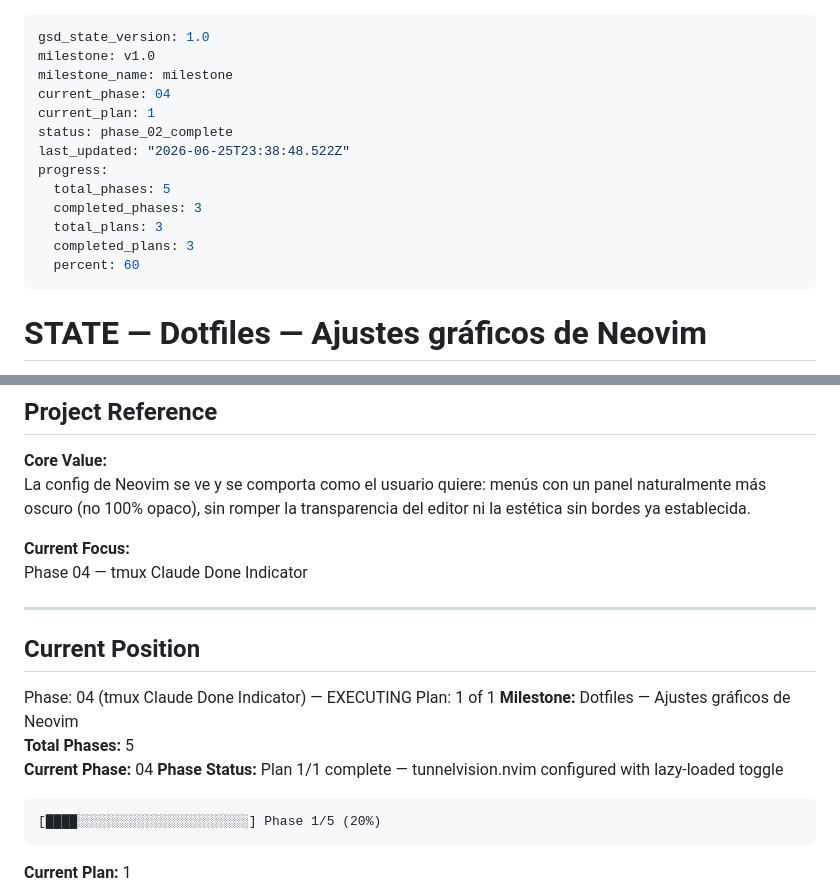
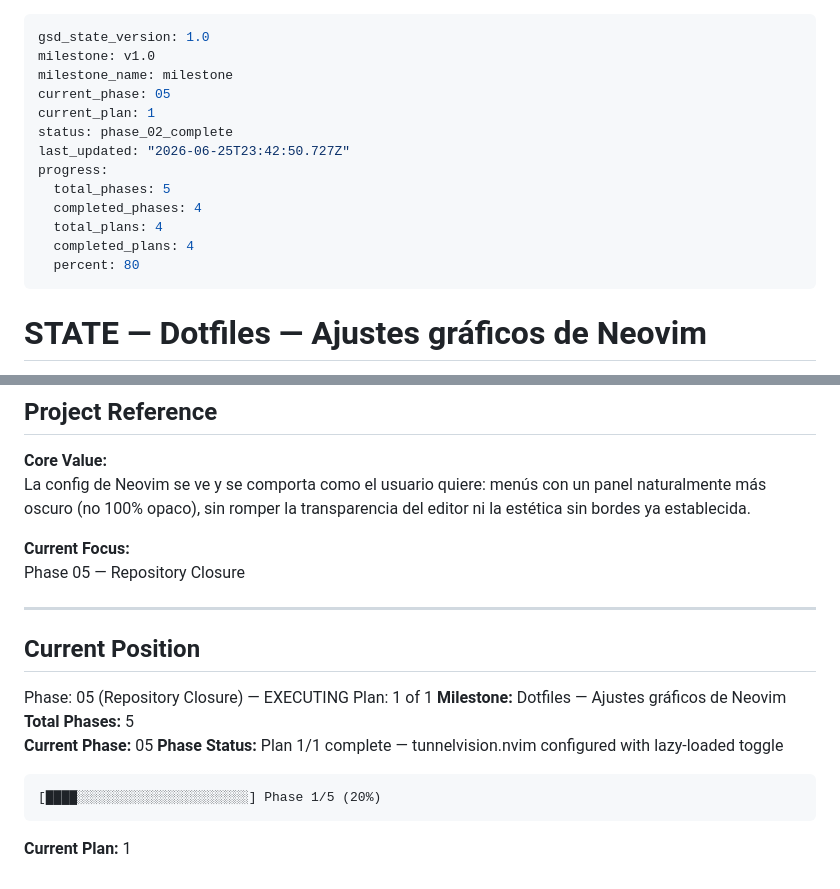
Before and after one commit to MurphLaws/dotfiles, a Markdown page: .planning/STATE.md, 2 parts joined by grey strips. Rendered like a GitHub page.

Commit message:
docs(05): update tracking

````diff
--- a/.planning/STATE.md
+++ b/.planning/STATE.md
@@ -2,16 +2,16 @@
 gsd_state_version: 1.0
 milestone: v1.0
 milestone_name: milestone
-current_phase: 04
+current_phase: 05
 current_plan: 1
 status: phase_02_complete
-last_updated: "2026-06-25T23:38:48.522Z"
+last_updated: "2026-06-25T23:42:50.727Z"
 progress:
   total_phases: 5
-  completed_phases: 3
-  total_plans: 3
-  completed_plans: 3
-  percent: 60
+  completed_phases: 4
+  total_plans: 4
+  completed_plans: 4
+  percent: 80
 ---
 
 # STATE — Dotfiles — Ajustes gráficos de Neovim
@@ -28,17 +28,17 @@ progress:
 La config de Neovim se ve y se comporta como el usuario quiere: menús con un panel naturalmente más oscuro (no 100% opaco), sin romper la transparencia del editor ni la estética sin bordes ya establecida.
 
 **Current Focus:**
-Phase 04 — tmux Claude Done Indicator
+Phase 05 — Repository Closure
 
 ---
 
 ## Current Position
 
-Phase: 04 (tmux Claude Done Indicator) — EXECUTING
+Phase: 05 (Repository Closure) — EXECUTING
 Plan: 1 of 1
 **Milestone:** Dotfiles — Ajustes gráficos de Neovim
 **Total Phases:** 5
-**Current Phase:** 04
+**Current Phase:** 05
 **Phase Status:** Plan 1/1 complete — tunnelvision.nvim configured with lazy-loaded toggle
 
 ```
````
Also changed, not shown: .planning/ROADMAP.md (+3 -3 lines).
